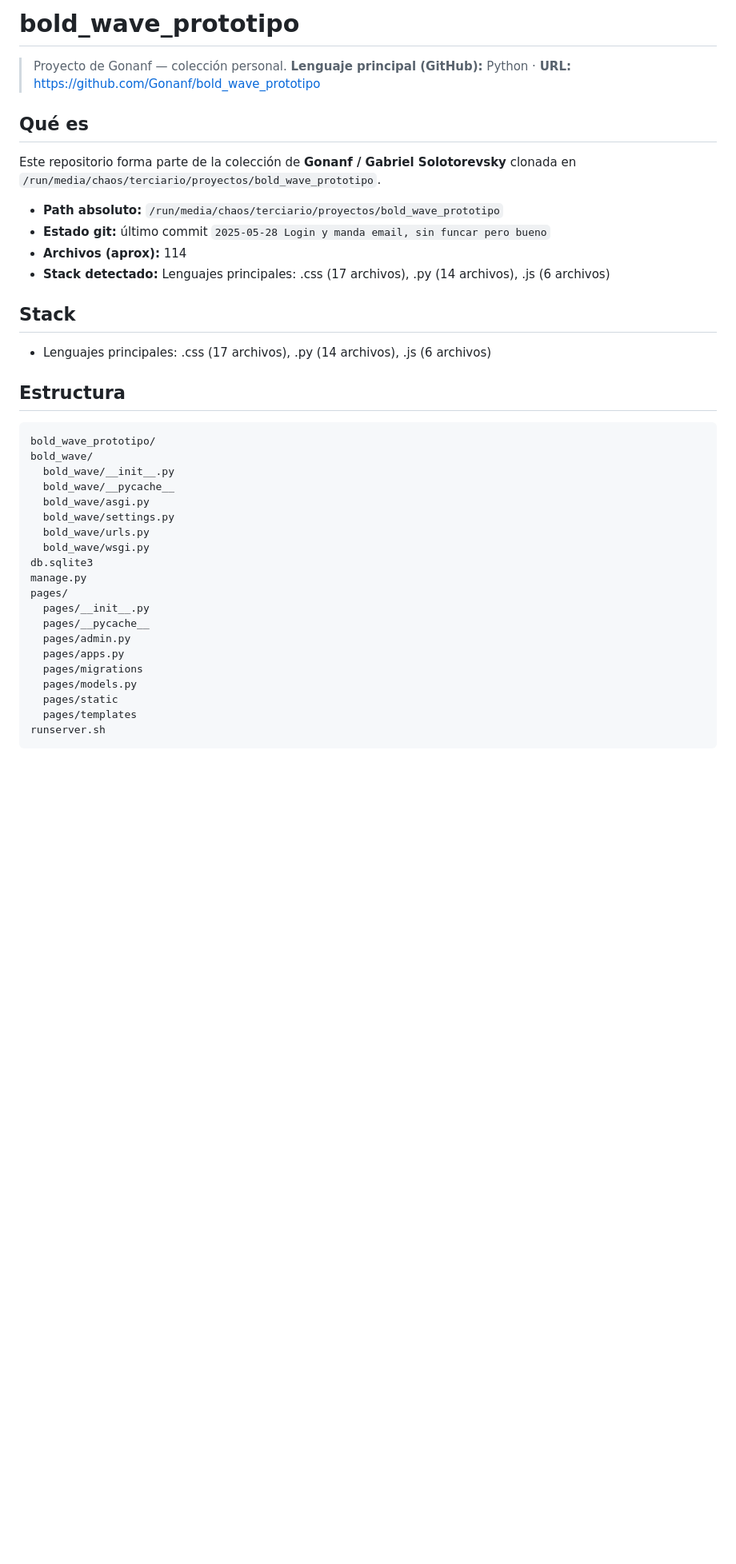
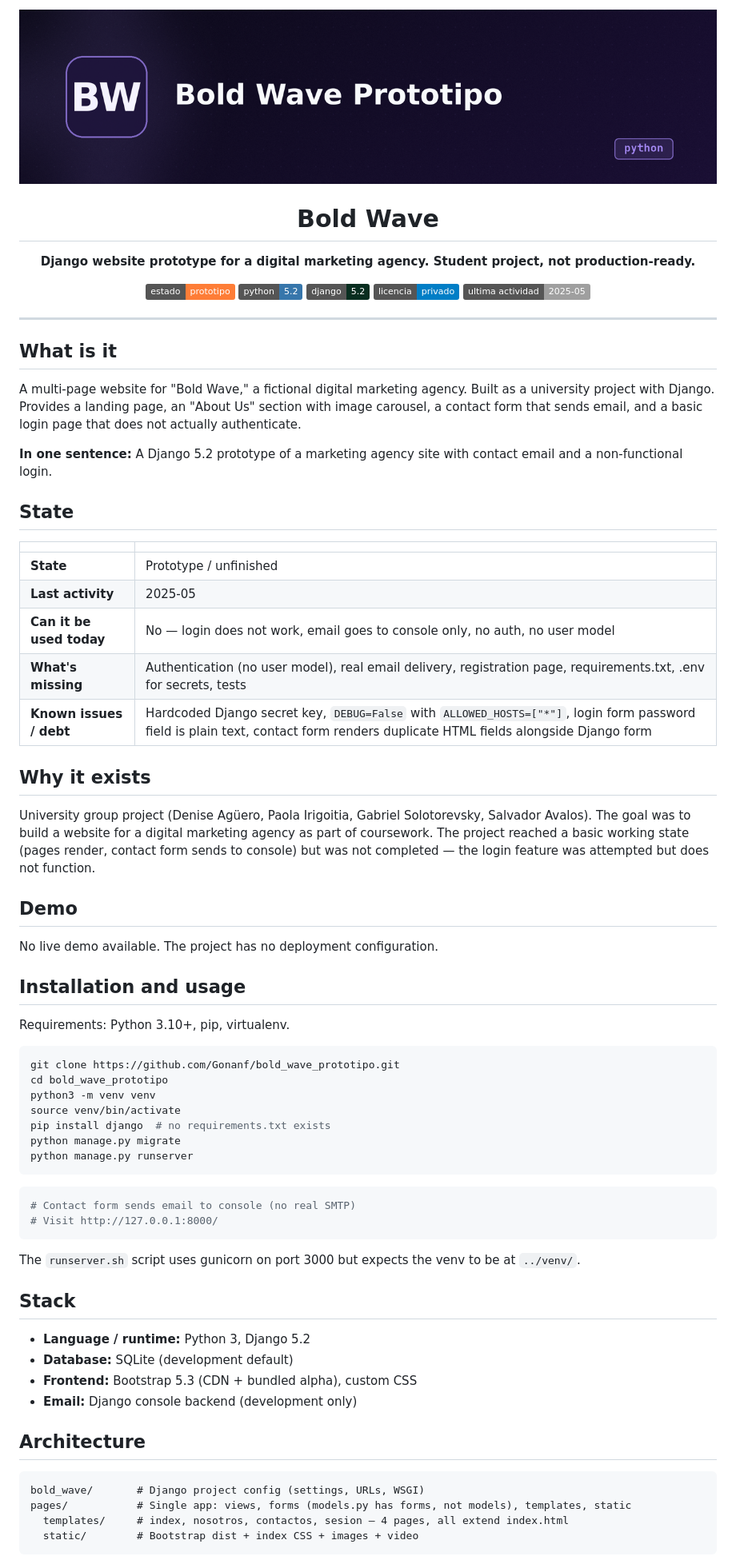
Before and after one commit to Gonanf/bold_wave_prototipo, a Markdown page: README.md, the part around the change printed below. Shown: that part at 80% size. GitHub-like rendering; pictures changed too: assets/banner.png (added); badges without logos; blank space fills up the shorter version.

Commit message:
docs: README sin rutas locales ni nombres internos

````diff
--- a/README.md
+++ b/README.md
@@ -1,43 +1,79 @@
-# bold_wave_prototipo
+<p align="center">
+  <img src="assets/banner.png" alt="bold_wave_prototipo" width="100%">
+</p>
 
-> Proyecto de Gonanf — colección personal.
-> **Lenguaje principal (GitHub):** Python · **URL:** https://github.com/Gonanf/bold_wave_prototipo
+<h1 align="center">Bold Wave</h1>
 
-## Qué es
+<p align="center"><b>Django website prototype for a digital marketing agency. Student project, not production-ready.</b></p>
 
-Este repositorio forma parte de la colección de **Gonanf / Gabriel Solotorevsky** clonada en `/run/media/chaos/terciario/proyectos/bold_wave_prototipo`.
+<p align="center">
+  <img alt="estado" src="https://img.shields.io/badge/estado-prototipo-orange">
+  <img alt="lenguaje" src="https://img.shields.io/badge/python-5.2-3776AB">
+  <img alt="framework" src="https://img.shields.io/badge/django-5.2-092E20">
+  <img alt="licencia" src="https://img.shields.io/badge/licencia-privado-blue">
+  <img alt="última actividad" src="https://img.shields.io/badge/ultima_actividad-2025--05-lightgrey">
+</p>
 
-- **Path absoluto:** `/run/media/chaos/terciario/proyectos/bold_wave_prototipo`
-- **Estado git:** último commit `2025-05-28 Login y manda email, sin funcar pero bueno`
-- **Archivos (aprox):** 114
-- **Stack detectado:** Lenguajes principales: .css (17 archivos), .py (14 archivos), .js (6 archivos)
+---
+
+## What is it
+
+A multi-page website for "Bold Wave," a fictional digital marketing agency. Built as a university project with Django. Provides a landing page, an "About Us" section with image carousel, a contact form that sends email, and a basic login page that does not actually authenticate.
+
+**In one sentence:** A Django 5.2 prototype of a marketing agency site with contact email and a non-functional login.
+
+## State
+
+| | |
+|---|---|
+| **State** | Prototype / unfinished |
+| **Last activity** | 2025-05 |
+| **Can it be used today** | No — login does not work, email goes to console only, no auth, no user model |
+| **What's missing** | Authentication (no user model), real email delivery, registration page, requirements.txt, .env for secrets, tests |
+| **Known issues / debt** | Hardcoded Django secret key, `DEBUG=False` with `ALLOWED_HOSTS=["*"]`, login form password field is plain text, contact form renders duplicate HTML fields alongside Django form |
+
+## Why it exists
+
+University group project (Denise Agüero, Paola Irigoitia, Gabriel Solotorevsky, Salvador Avalos). The goal was to build a website for a digital marketing agency as part of coursework. The project reached a basic working state (pages render, contact form sends to console) but was not completed — the login feature was attempted but does not function.
+
+## Demo
+
+No live demo available. The project has no deployment configuration.
+
+## Installation and usage
+
+Requirements: Python 3.10+, pip, virtualenv.
+
+```bash
+git clone https://github.com/Gonanf/bold_wave_prototipo.git
+cd bold_wave_prototipo
+python3 -m venv venv
+source venv/bin/activate
+pip install django  # no requirements.txt exists
+python manage.py migrate
+python manage.py runserver
+```
+
+```bash
+# Contact form sends email to console (no real SMTP)
+# Visit http://127.0.0.1:8000/
+```
+
+The `runserver.sh` script uses gunicorn on port 3000 but expects the venv to be at `../venv/`.
 
 ## Stack
 
-- Lenguajes principales: .css (17 archivos), .py (14 archivos), .js (6 archivos)
+- **Language / runtime:** Python 3, Django 5.2
+- **Database:** SQLite (development default)
+- **Frontend:** Bootstrap 5.3 (CDN + bundled alpha), custom CSS
+- **Email:** Django console backend (development only)
 
-## Estructura
+## Architecture
 
 ```
-bold_wave_prototipo/
-bold_wave/
-  bold_wave/__init__.py
-  bold_wave/__pycache__
-  bold_wave/asgi.py
-  bold_wave/settings.py
-  bold_wave/urls.py
-  bold_wave/wsgi.py
-db.sqlite3
-manage.py
-pages/
-  pages/__init__.py
-  pages/__pycache__
-  pages/admin.py
-  pages/apps.py
-  pages/migrations
-  pages/models.py
-  pages/static
-  pages/templates
-runserver.sh
+bold_wave/       # Django project config (settings, URLs, WSGI)
+pages/           # Single app: views, forms (models.py has forms, not models), templates, static
+  templates/     # index, nosotros, contactos, sesion — 4 pages, all extend index.html
+  static/        # Bootstrap dist + index CSS + images + video
 ```
 
````
Also changed, not shown: other parts of README.md (+28 -13 lines), assets/icon.png (added).
